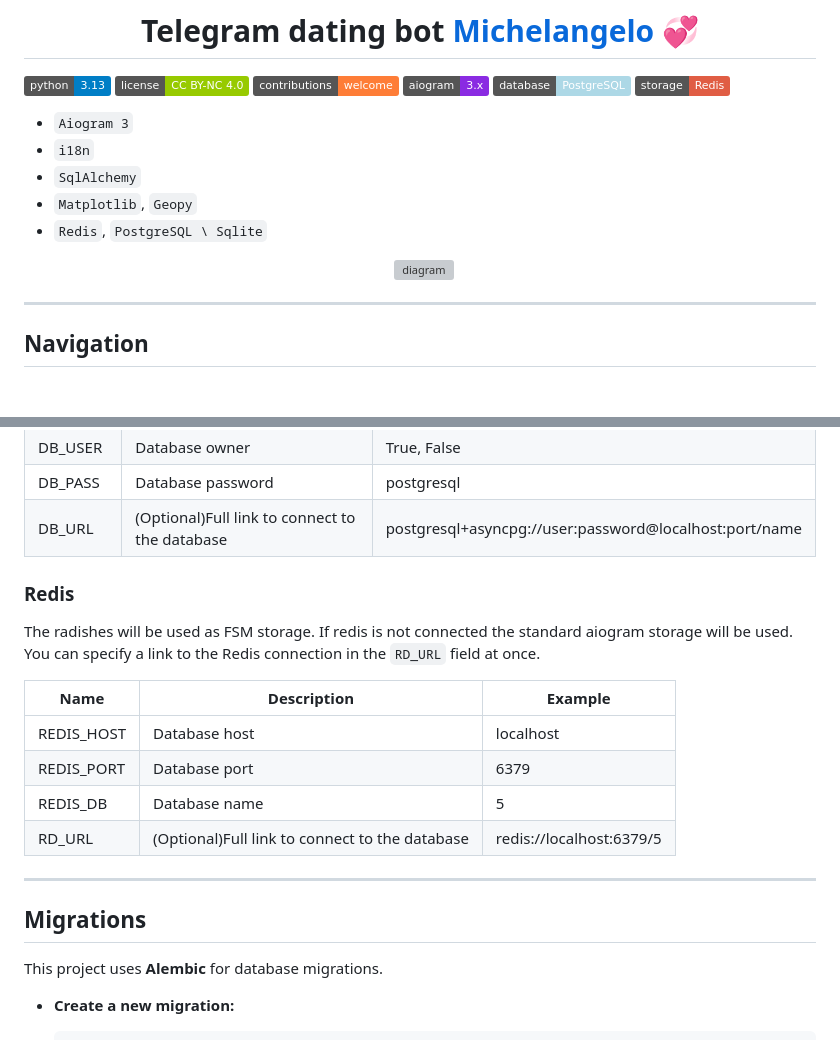
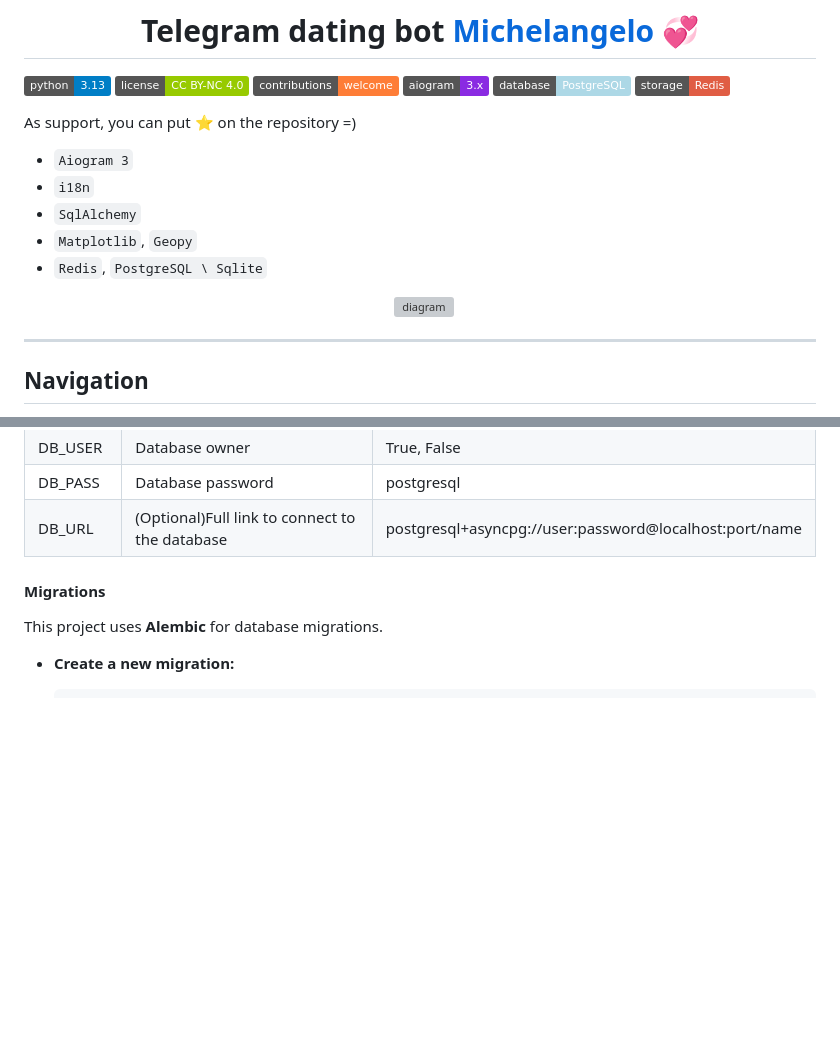
Before and after one commit to devvsima/dating-bot, a Markdown page: readme.md, 2 parts joined by grey strips. Drawn GitHub-style; badges without logos; blank space fills up the shorter version; grey boxes are pictures that could not be loaded.

```diff
--- a/readme.md
+++ b/readme.md
@@ -7,6 +7,7 @@
 ![PostgreSQL](https://img.shields.io/badge/database-PostgreSQL-lightblue)
 ![Redis](https://img.shields.io/badge/storage-Redis-red)
 
+As support, you can put ⭐️ on the repository =)
 - `Aiogram 3`
 - `i18n`
 - `SqlAlchemy`
@@ -16,6 +17,7 @@
 <p align="center">
   <img src="https://i.ibb.co/PGwpsJGp/Screenshot-62.png" alt="diagram" width="1100">
 </p>
+
 
 ---
 
@@ -111,21 +114,7 @@ You can specify a link to the database connection in the DB_URL field.
 | DB_PASS               | Database password                              | postgresql                                             |
 | DB_URL                | (Optional)Full link to connect to the database | postgresql+asyncpg://user:password@localhost:port/name |
 
-
-### Redis
-The radishes will be used as FSM storage. If redis is not connected the standard aiogram storage will be used.
-You can specify a link to the Redis connection in the `RD_URL` field at once.
-
-| <center>Name</center> | <center>Description</center>                   | <center>Example</center> |
-| --------------------- | ---------------------------------------------- | ------------------------ |
-| REDIS_HOST            | Database host                                  | localhost                |
-| REDIS_PORT            | Database port                                  | 6379                     |
-| REDIS_DB              | Database name                                  | 5                        |
-| RD_URL                | (Optional)Full link to connect to the database | redis://localhost:6379/5 |
-
----
-
-## Migrations
+#### Migrations
 
 This project uses **Alembic** for database migrations.
 
```
Also changed, not shown: other parts of readme.md (+42 -1 lines).
